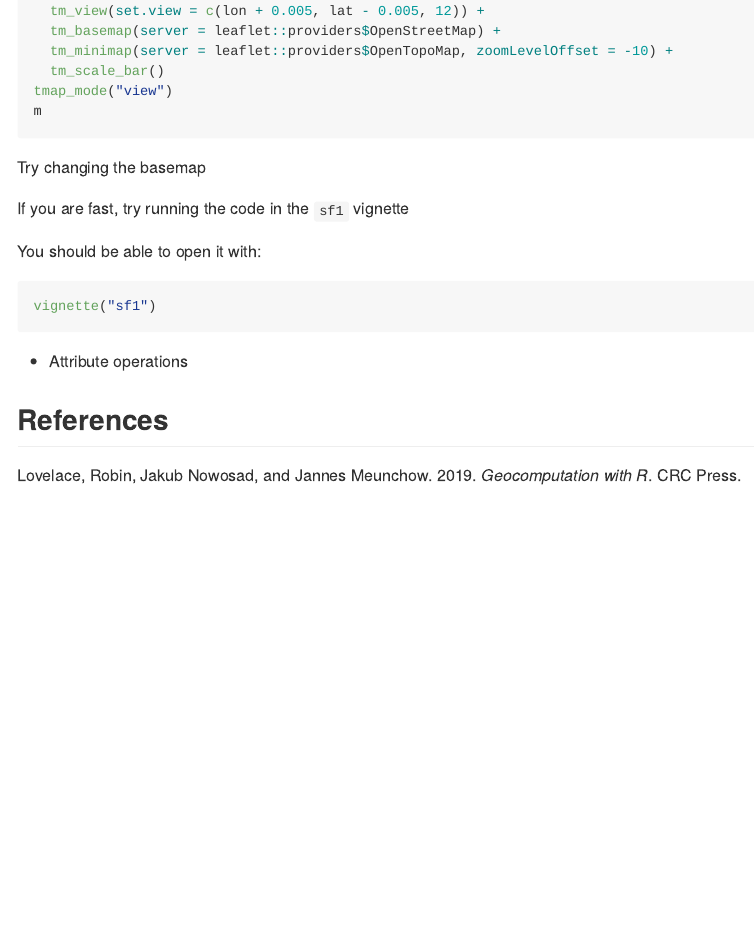
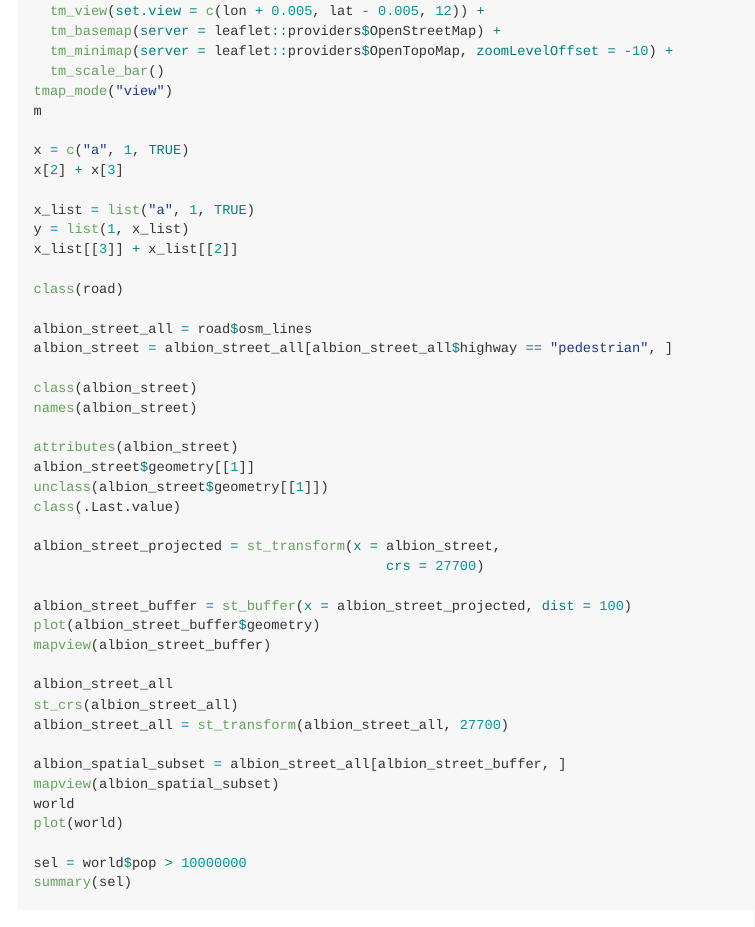
Before and after one commit to geocompx/geocompkg, an R Markdown document (courses/2-day-course.Rmd): the page in a window 1100 px wide, from 4720 px down. The pictures show the output file courses/2-day-course.md that the author committed with the source, drawn offline in the style of GitHub.

Commit message:
Update 2 day course info

````diff
--- a/courses/2-day-course.Rmd
+++ b/courses/2-day-course.Rmd
@@ -343,6 +343,45 @@ m = tm_shape(lida$osm_polygons["name"]) +
   tm_scale_bar()
 tmap_mode("view")
 m
+
+x = c("a", 1, TRUE)
+x[2] + x[3]
+
+x_list = list("a", 1, TRUE)
+y = list(1, x_list)
+x_list[[3]] + x_list[[2]]
+
+class(road)
+
+albion_street_all = road$osm_lines
+albion_street = albion_street_all[albion_street_all$highway == "pedestrian", ]
+
+class(albion_street)
+names(albion_street)
+
+attributes(albion_street)
+albion_street$geometry[[1]]
+unclass(albion_street$geometry[[1]])
+class(.Last.value)
+
+albion_street_projected = st_transform(x = albion_street,
+                                           crs = 27700)
+
+albion_street_buffer = st_buffer(x = albion_street_projected, dist = 100)
+plot(albion_street_buffer$geometry)
+mapview(albion_street_buffer)
+
+albion_street_all
+st_crs(albion_street_all)
+albion_street_all = st_transform(albion_street_all, 27700)
+
+albion_spatial_subset = albion_street_all[albion_street_buffer, ]
+mapview(albion_spatial_subset)
+world
+plot(world)
+
+sel = world$pop > 10000000
+summary(sel)
 ```
 
 Try changing the basemap
````
Also changed, not shown: courses/2-day-course.md.
